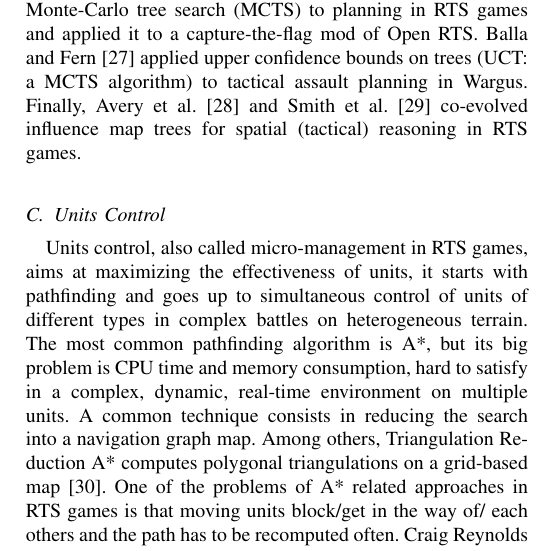
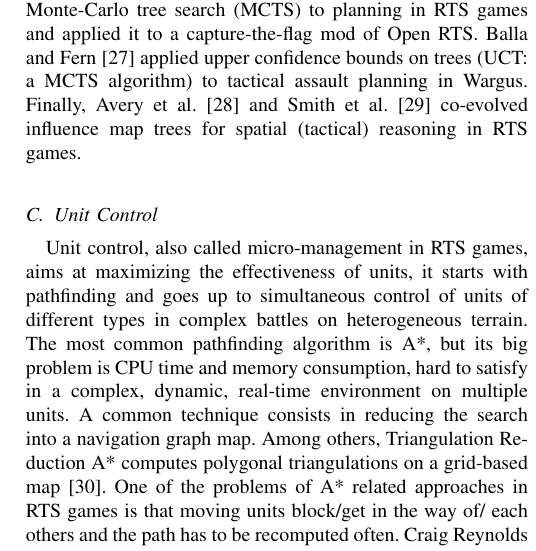
Before and after one commit to syhw/RTS_AI_survey, a LaTeX paper (survey.tex): part of one column of page 4 of 8, cut so that both start at the same text. Compiled offline with pdfLaTeX.

Commit message:
Changed "units control" to "unit control" in the figure and all over the paper (which is more correct in English)

```diff
--- a/survey.tex
+++ b/survey.tex
@@ -273,8 +273,8 @@ to detect regions and relevant choke points in RTS maps. This approach is implem
 Hladky and Bulitko \cite{Hladky2008} benchmarked hidden semi-Markov models (HSMM) and particle filters in first person shooter games (FPS) units tracking. They showed that the accuracy of occupancy maps was improved using movement models (learned from the player behavior) in HSMM. Hagelb\"{a}ck and Johansson \cite{HagelbackJ08} presented a multi-agent potential fields based bot able to deal with fog of war in Tankbattle. Weber et al. \cite{WeberAIIDE11} used a particle model with a simple linear trajectory update to track opponent units under fog of war in StarCraft. They also produced tactical goals through reactive planning and goal-driven autonomy \cite{WeberCig10,Weber10}, finding the more relevant goal(s) to spawn in unforeseen situations. Kabanza et al. \cite{OBRecog} improve the probabilistic hostile agent task tracker (PHATT \cite{PHATT}, a simulated HMM for plan recognition) by encoding strategies as HTN, used for plan and intent recognition to find tactical opportunities. Sharma et al. \cite{CBR-RL} combined CBR and reinforcement learning to enable reuse of tactical plan components. Cadena and Garrido \cite{CadenaG11} used fuzzy CBR (fuzzy case matching) for strategic and tactical planning. \cite{Chung05} adapted Monte-Carlo tree search (MCTS) to planning in RTS games and applied it to a capture-the-flag mod of Open RTS. Balla and Fern \cite{UCT} applied upper confidence bounds on trees (UCT: a MCTS algorithm) to tactical assault planning in Wargus. % (Santi: I commented this one, since it's mentioned above) On influence maps, \cite{teamCompositionRTS} studied team composition and maneuvering by learning a self-organizing map, while \cite{HagelbackJ08} presented a multi-agent potential field based bot.
 Finally, Avery et al. \cite{Avery09} and Smith et al. \cite{SmithCIG10} co-evolved influence map trees for spatial (tactical) reasoning in RTS games.
 
-\subsection{Units Control}
-Units control, also called micro-management in RTS games, aims at maximizing the effectiveness of units, it starts with pathfinding and goes up to simultaneous control of units of different types in complex battles on heterogeneous terrain. The most common pathfinding algorithm is A*, but its big problem is CPU time and memory consumption, hard to satisfy in a complex, dynamic, real-time environment on multiple units. %To solve this the search space needs to be reduced as much as possible.
+\subsection{Unit Control}
+Unit control, also called micro-management in RTS games, aims at maximizing the effectiveness of units, it starts with pathfinding and goes up to simultaneous control of units of different types in complex battles on heterogeneous terrain. The most common pathfinding algorithm is A*, but its big problem is CPU time and memory consumption, hard to satisfy in a complex, dynamic, real-time environment on multiple units. %To solve this the search space needs to be reduced as much as possible.
 A common technique consists in reducing the search into a navigation graph map. Among others, Triangulation Reduction A* computes polygonal triangulations on a grid-based map \cite{Demyen_2006}. One of the problems of A* related approaches in RTS games is that moving units block/get in the way of/ each others and the path has to be recomputed often. Craig Reynolds \cite{Reynolds_1999} introduced algorithmic steering behaviors, which simulate the aggregate motion of swarms. His model describes how a system of multiple agents, each steering according to simple local rules, can produce the collective movement found in flocks of birds. Danielsiek et al. \cite{Danielsiek_2008} studied intelligent squad movements to do tactical moves to flank the opponent in a RTS game this way. %An alternative to flocking is to use reciprocal velocity obstacles (RVO) \cite{Berg_2008}, since it is easier to control the behavior and they guarantee to prevent collisions. With this algorithm, we can move a large squad crossing another squad and avoid all possible collisions between units. {\color{blue}Do we put RVO? As I don't remember it being used in any game or game AI research.} (Santi: I agree, let's not mention it)
 In recent commercial RTS games like Starcraft 2 or Supreme Commander 2, flocking-like behaviors are inspired of continuum crowds (``flow field'') \cite{Treuille2006}. A comprehensive review about (grid-based) pathfinding was recently done by Sturtevant \cite{sturtevant2012benchmarks}.
 
```
Also changed, not shown: figures/levels_abstraction.pdf, survey.pdf, 1 other file.
